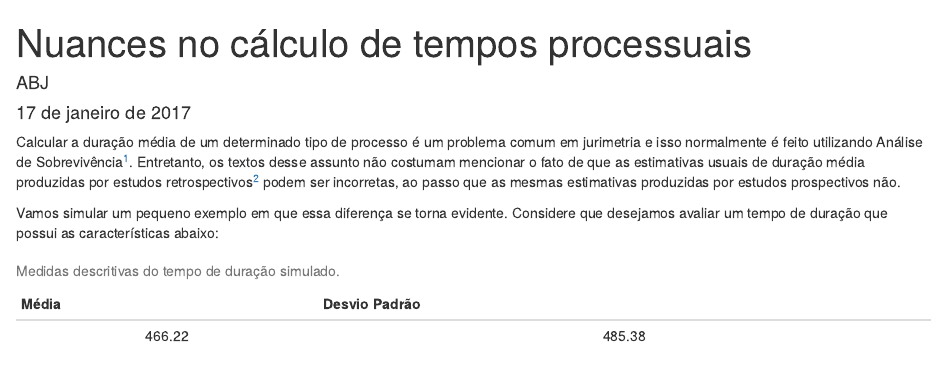
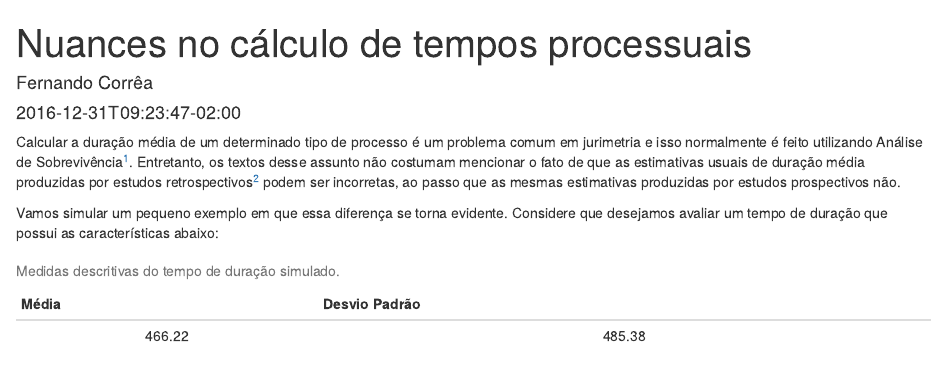
Before and after one commit to abjur/home, an R Markdown document (content/blog/2016-12-31-tempos.Rmd): the page in a window 1100 px wide, from its top. Rendered offline with R 4.5, knitr and Pandoc, with nearby package versions; both versions are drawn in the output format of the newer one; code that draws random numbers runs with fixed seeds of ours.

Commit message:
edit yaml

````diff
--- a/content/blog/draft_1.Rmd
+++ b/content/blog/2016-12-31-tempos.Rmd
@@ -1,8 +1,9 @@
 ---
 title: "Nuances no cálculo de tempos processuais"
-author: "ABJ"
-date: "17 de janeiro de 2017"
-output: pdf_document
+author: "Fernando Corrêa"
+date: 2016-12-31T09:23:47-02:00
+tags: ['R', 'metodologia']
+banner: "img/banners/banner-09.png"
 ---
 
 ```{r knit-setup, echo = F}
````
